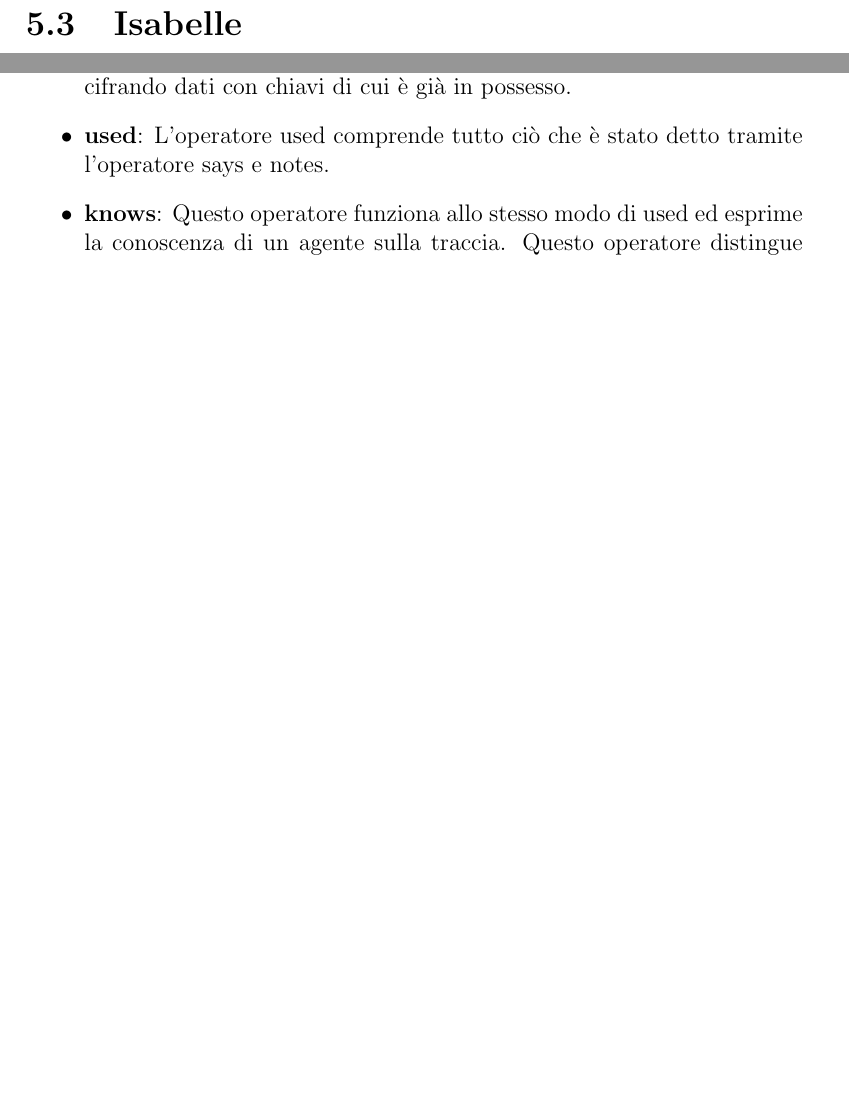
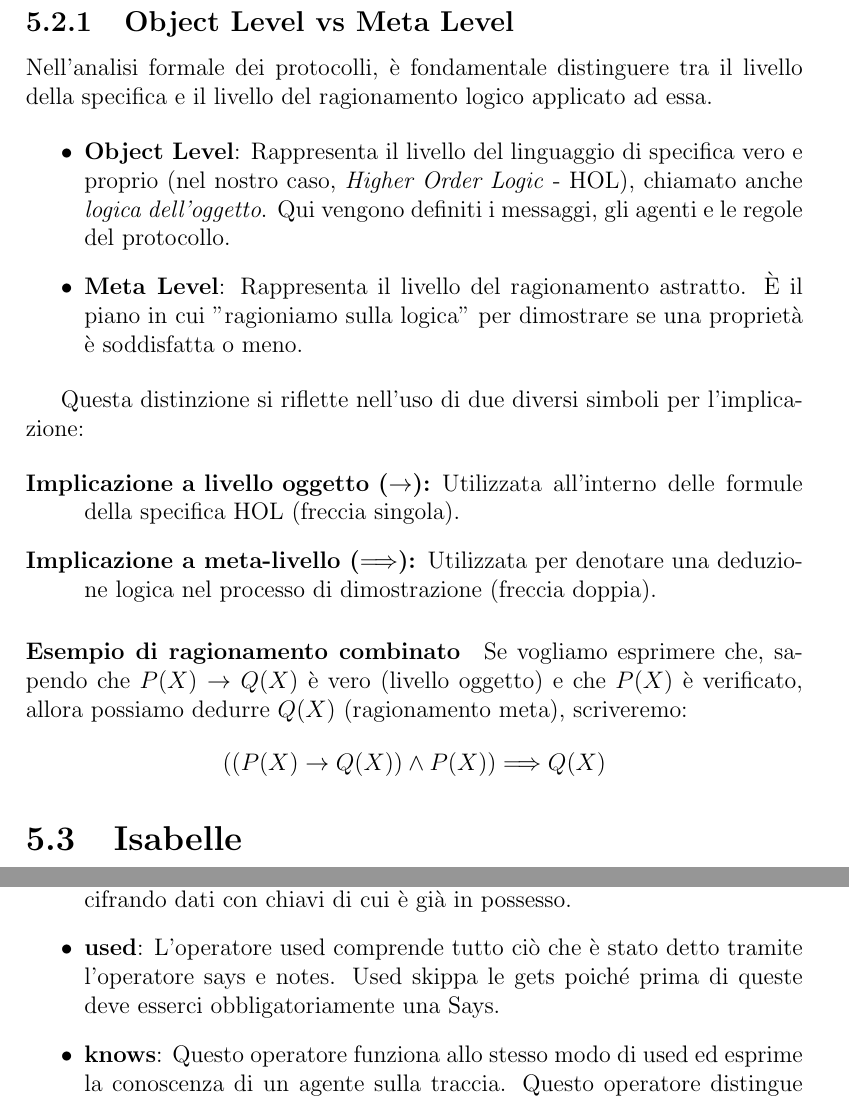
Before and after one commit to Gasspire/appunti-universita, a LaTeX book (Secondo Semestre/computer_security/Appunti/document.tex, which reads Secondo Semestre/computer_security/Appunti/parts/capitolo_5.tex): two parts of pages 41 and 42 of 44 before the commit and two parts of pages 41 and 43 of 45 after it, joined at a grey line, cut at the place of the change, the shorter picture padded with empty space. Compiled offline with pdfLaTeX.

Commit message:
Aggiunta piccola parte appunti

```diff
--- a/Secondo Semestre/computer_security/Appunti/parts/capitolo_5.tex
+++ b/Secondo Semestre/computer_security/Appunti/parts/capitolo_5.tex
@@ -57,6 +57,26 @@
 
 Adottando questi metodi, superiamo di gran lunga il semplice model checking passando, così, da un insieme finito ad un insieme infinito permettendoci dunque di dimostrare la sicurezza di un protocollo.
 
+\subsection{Object Level vs Meta Level}
+
+Nell'analisi formale dei protocolli, è fondamentale distinguere tra il livello della specifica e il livello del ragionamento logico applicato ad essa.
+
+\begin{itemize}
+    \item \textbf{Object Level}: Rappresenta il livello del linguaggio di specifica vero e proprio (nel nostro caso, \textit{Higher Order Logic} - HOL), chiamato anche \textit{logica dell'oggetto}. Qui vengono definiti i messaggi, gli agenti e le regole del protocollo.
+    \item \textbf{Meta Level}: Rappresenta il livello del ragionamento astratto. È il piano in cui "ragioniamo sulla logica" per dimostrare se una proprietà è soddisfatta o meno.
+\end{itemize}
+
+Questa distinzione si riflette nell'uso di due diversi simboli per l'implicazione:
+
+\begin{description}
+    \item[Implicazione a livello oggetto ($\rightarrow$):] Utilizzata all'interno delle formule della specifica HOL (freccia singola).
+    \item[Implicazione a meta-livello ($\Longrightarrow$):] Utilizzata per denotare una deduzione logica nel processo di dimostrazione (freccia doppia).
+\end{description}
+
+\paragraph{Esempio di ragionamento combinato}
+Se vogliamo esprimere che, sapendo che $P(X) \rightarrow Q(X)$ è vero (livello oggetto) e che $P(X)$ è verificato, allora possiamo dedurre $Q(X)$ (ragionamento meta), scriveremo:
+\[ ((P(X) \rightarrow Q(X)) \wedge P(X)) \Longrightarrow Q(X) \]
+
 \section{Isabelle}
 Isabelle è un proof assistant che fa uso di Higher Order Logic automatizzando e semplificando di molto la costruzione e la verifica di dimostrazioni formali.
 
@@ -85,8 +105,8 @@
     \item \textbf{parts}: Estrae ricorsivamente tutti i componenti di un messaggio, inclusi i contenuti dei crittotesti come se fossero "aperti". Viene usato per definire proprietà astratte, ma non rappresenta la capacità reale dell'attaccante.
     \item \textbf{analz}: Rappresenta la capacità di analisi realistica. Estrae i componenti di un messaggio ma può "aprire" un crittotesto solo se la chiave necessaria è già presente nell'insieme di conoscenza.
     \item \textbf{synth}: Rappresenta la capacità di sintesi. Permette all'attaccante di creare nuovi messaggi concatenando elementi noti, generando hash o cifrando dati con chiavi di cui è già in possesso.
-    \item \textbf{used}: L'operatore used comprende tutto ciò che è stato detto tramite l'operatore says e notes.
-    \item \textbf{knows}: Questo operatore funziona allo stesso modo di used ed esprime la conoscenza di un agente sulla traccia. Questo operatore distingue tra il caso spy e non così da poter modellare al meglio l'attaccante. Infatti, la spia può conoscere non solo tutti i messaggi ma anche tutto ciò che conoscono coloro che sono descritti come \textbf{bad} che, in qualche modo, sono stati compromessi.\footnote{Un TTP non può mai essere Bad poiché, per definizione, è un'entità fidata.} Tutti gli altri, invece, conoscono solo quello che inviano/ricevono.
+    \item \textbf{used}: L'operatore used comprende tutto ciò che è stato detto tramite l'operatore says e notes. Used skippa le gets poiché prima di queste deve esserci obbligatoriamente una Says.
+    \item \textbf{knows}: Questo operatore funziona allo stesso modo di used ed esprime la conoscenza di un agente sulla traccia. Questo operatore distingue tra il caso spy e non, così da poter modellare al meglio l'attaccante. Infatti, la spia può conoscere non solo tutti i messaggi ma anche tutto ciò che conoscono coloro che sono descritti come \textbf{bad} che, in qualche modo, sono stati compromessi.\footnote{Un TTP non può mai essere Bad poiché, per definizione, è un'entità fidata.} Tutti gli altri, invece, conoscono solo quello che inviano/ricevono.
 \end{itemize}
 
 \subsection{Definizione Induttiva del Protocollo}
```
Also changed, not shown: Secondo Semestre/computer_security/Appunti/document.pdf, Secondo Semestre/computer_security/Appunti/parts/capitolo_5.tex (2 more changed lines), 8 other files.
